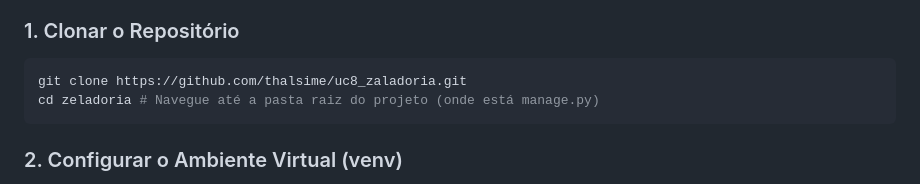
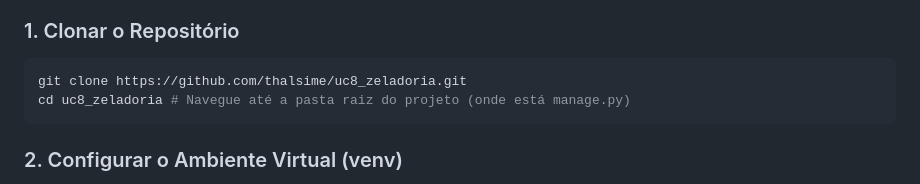
Before and after one commit to thalsime/uc8_zeladoria, a Markdown page: README.md, the part around the change. Rendered like a GitHub page.

Commit message:
docs: Update README.md
correção de comandos de como clonar o projeto e acessar a pasta.

````diff
--- a/README.md
+++ b/README.md
@@ -14,8 +14,8 @@ Siga os passos abaixo para configurar e executar o projeto em seu ambiente local
 ### 1. Clonar o Repositório
 
 ```bash
-git clone https://github.com/thalsime/uc8_zaladoria.git
-cd zeladoria # Navegue até a pasta raiz do projeto (onde está manage.py)
+git clone https://github.com/thalsime/uc8_zeladoria.git
+cd uc8_zeladoria # Navegue até a pasta raiz do projeto (onde está manage.py)
 ```
 
 ### 2. Configurar o Ambiente Virtual (venv)
````
